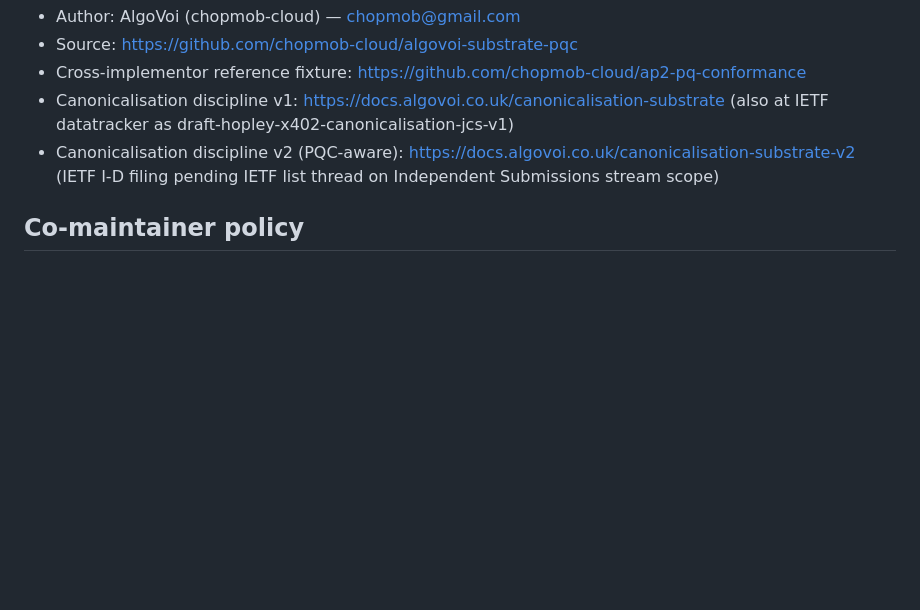
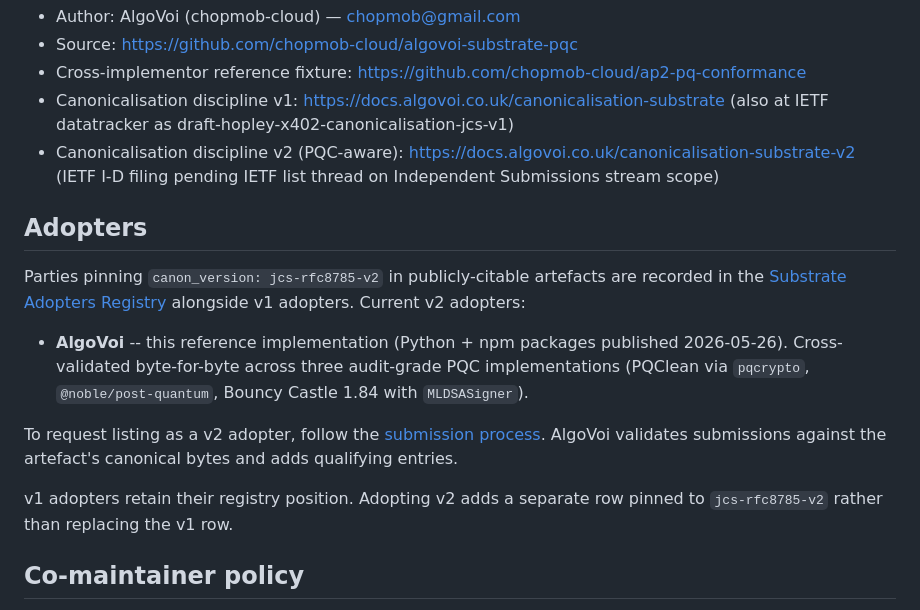
Before and after one commit to chopmob-cloud/algovoi-substrate-pqc, a Markdown page: README.md, the part around the change. Rendered like a GitHub page; blank space fills up the shorter version.

Commit message:
docs(README): add Adopters section
Adds a Substrate Adopters section enumerating the current v2 adopter
(AlgoVoi via this reference implementation) and documenting the submission
process for new v2 adopters via the Substrate Adopters Registry. The
canon_version: jcs-rfc8785-v2 declaration was added in earlier commit
af5a7ff; this commit makes the adopter onboarding offer visible at the
package README level alongside the docs.algovoi.co.uk v1/v2 pages.

```diff
--- a/README.md
+++ b/README.md
@@ -139,6 +139,25 @@ dependencies (`pqcrypto`, `cryptography`, `rfc8785`).
 - Canonicalisation discipline v1: https://docs.algovoi.co.uk/canonicalisation-substrate (also at IETF datatracker as draft-hopley-x402-canonicalisation-jcs-v1)
 - Canonicalisation discipline v2 (PQC-aware): https://docs.algovoi.co.uk/canonicalisation-substrate-v2 (IETF I-D filing pending IETF list thread on Independent Submissions stream scope)
 
+## Adopters
+
+Parties pinning `canon_version: jcs-rfc8785-v2` in publicly-citable artefacts
+are recorded in the [Substrate Adopters Registry](https://docs.algovoi.co.uk/adopters)
+alongside v1 adopters. Current v2 adopters:
+
+- **AlgoVoi** -- this reference implementation (Python + npm packages
+  published 2026-05-26). Cross-validated byte-for-byte across three
+  audit-grade PQC implementations (PQClean via `pqcrypto`,
+  `@noble/post-quantum`, Bouncy Castle 1.84 with `MLDSASigner`).
+
+To request listing as a v2 adopter, follow the
+[submission process](https://docs.algovoi.co.uk/adopters#how-to-submit-an-adoption-entry).
+AlgoVoi validates submissions against the artefact's canonical bytes and
+adds qualifying entries.
+
+v1 adopters retain their registry position. Adopting v2 adds a separate
+row pinned to `jcs-rfc8785-v2` rather than replacing the v1 row.
+
 ## Co-maintainer policy
 
 Contributors who land a substrate-aligned signature scheme (new family in the
```
